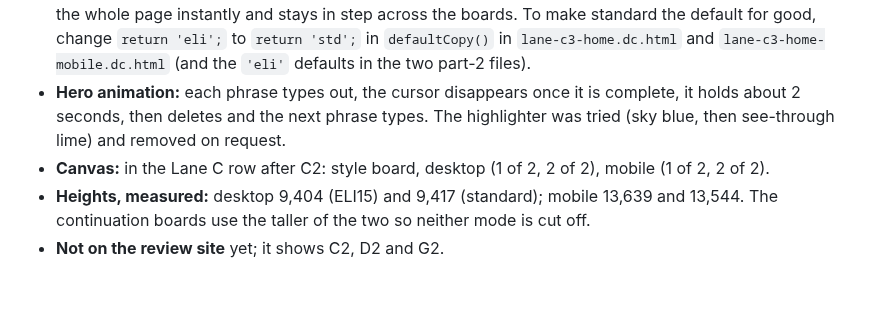
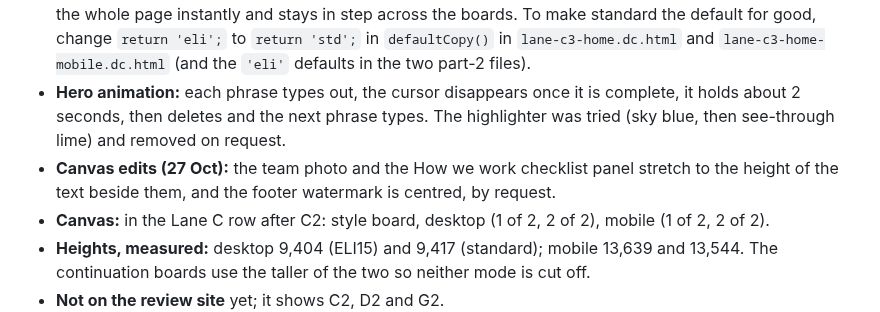
Before and after one commit to GrowthFoundryDigital/mission-website-design, a Markdown page: explorations/README.md, the part around the change. Drawn GitHub-style; blank space fills up the shorter version.

Commit message:
Lane C3: equal-height columns, centred footer watermark
Co-Authored-By: Claude Opus 5.5 <noreply@anthropic.com>
Claude-Session: https://claude.ai/code/session_012q93XrfNfbaCMZx9XQwBaN

```diff
--- a/explorations/README.md
+++ b/explorations/README.md
@@ -107,6 +107,7 @@ A third version of Lane C, restyled to the style board Growth Foundry supplied (
 - **Look:** Plus Jakarta Sans throughout, headings 800 in one color with short lime or Mission blue accent bars. Midnight navy and ice blue sections in turns with white cards, 14 to 16 px radii. Navy hero with the monitor mockup, floating check cards and a typing headline. Case studies first: the construction photo with a "Real people. Real progress." caption, the other three stories as a thumbnail list with chevrons, and a navy "look like this?" card with the Schedule button. Sky-blue testimonial card, blue check-circle checklists, navy footer with a large MISSION watermark. Green (lime) buttons by default; logos stay Mission blue.
 - **ELI15 copy test:** every heading, intro, card and FAQ answer has a plain-language version a 15-year-old would follow, with no jargon and no new facts. Testimonials, names, the Schedule label, nav and legal lines are unchanged. The review bar on all four C3 boards has a "Copy: ELI15 / Standard" switch that flips the whole page instantly and stays in step across the boards. To make standard the default for good, change `return 'eli';` to `return 'std';` in `defaultCopy()` in `lane-c3-home.dc.html` and `lane-c3-home-mobile.dc.html` (and the `'eli'` defaults in the two part-2 files).
 - **Hero animation:** each phrase types out, the cursor disappears once it is complete, it holds about 2 seconds, then deletes and the next phrase types. The highlighter was tried (sky blue, then see-through lime) and removed on request.
+- **Canvas edits (27 Oct):** the team photo and the How we work checklist panel stretch to the height of the text beside them, and the footer watermark is centred, by request.
 - **Canvas:** in the Lane C row after C2: style board, desktop (1 of 2, 2 of 2), mobile (1 of 2, 2 of 2).
 - **Heights, measured:** desktop 9,404 (ELI15) and 9,417 (standard); mobile 13,639 and 13,544. The continuation boards use the taller of the two so neither mode is cut off.
 - **Not on the review site** yet; it shows C2, D2 and G2.
```
